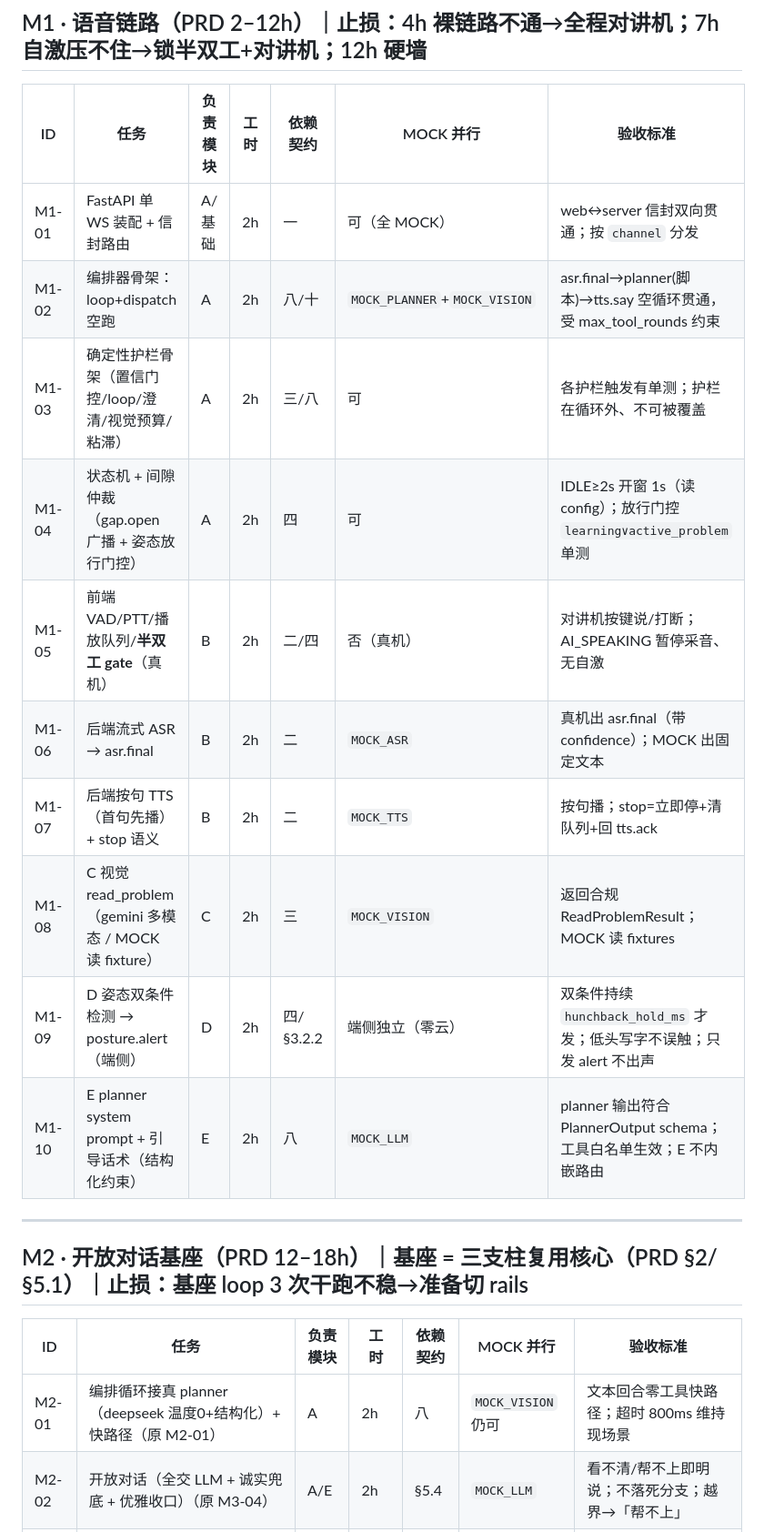
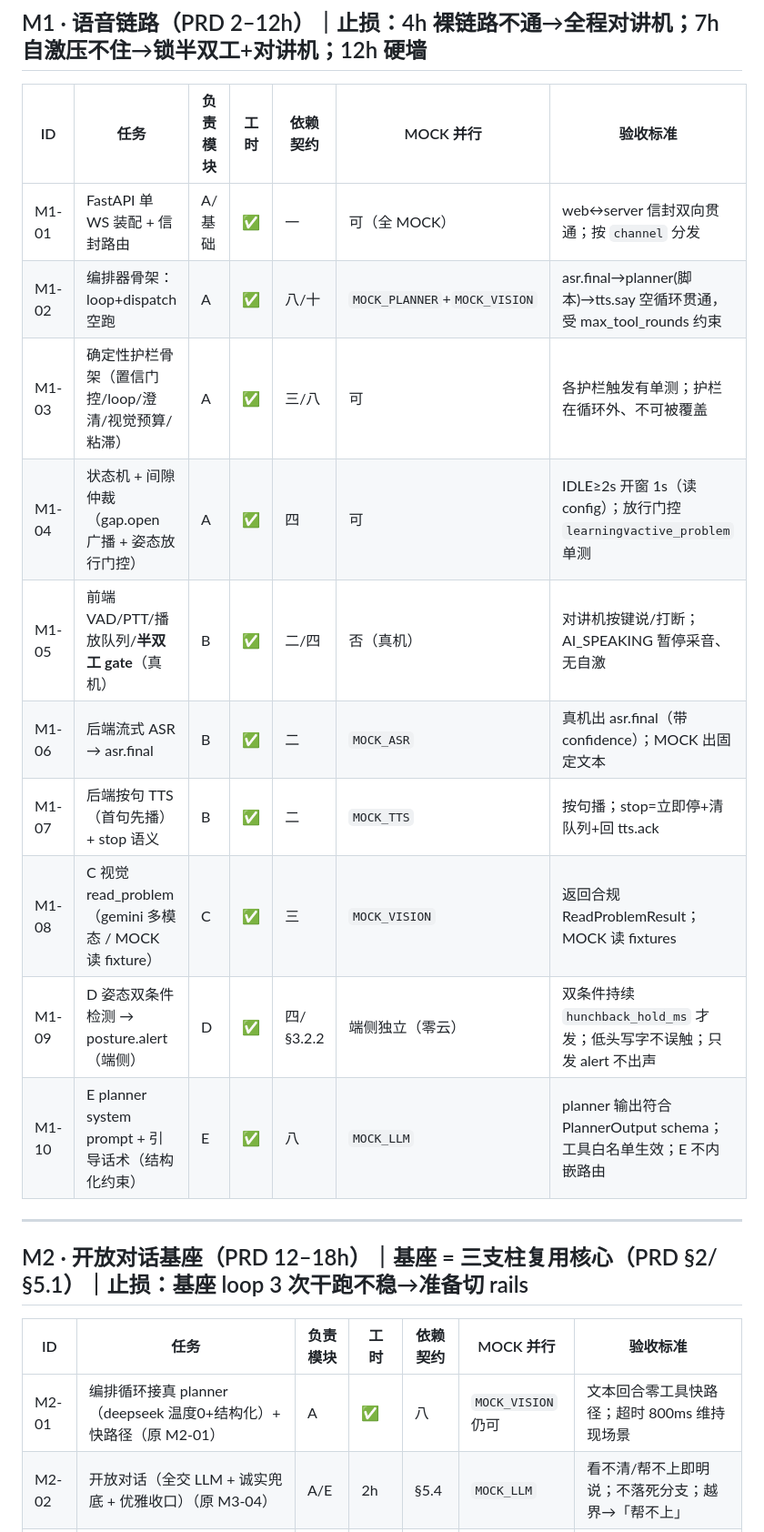
Before and after one commit to wikibit888/visual_assistant, a Markdown page: TASKS.md, the part around one of its changes. Shown at 91% size. Rendered like a GitHub page.

Commit message:
docs: M1 全卡 + M2 批1（01/03/04/05）完成，TASKS 工时列打勾
M1-01～M1-10 全部合入 main；M2-01/03/04/05 经 PR #16–#19 合入，
M2-03/04 后续 tool_registry 绑定经 PR #20 合入（163 passed）。
按打勾约定把这 14 行「工时」列时长替换为 ✅；M2-02/M2-06 仍待做、保留估时。

Co-Authored-By: Claude Opus 4.8 (1M context) <noreply@anthropic.com>

```diff
--- a/TASKS.md
+++ b/TASKS.md
@@ -9,16 +9,16 @@
 
 | ID | 任务 | 负责模块 | 工时 | 依赖契约 | MOCK 并行 | 验收标准 |
 |---|---|---|---|---|---|---|
-| M1-01 | FastAPI 单 WS 装配 + 信封路由 | A/基础 | 2h | 一 | 可（全 MOCK） | web↔server 信封双向贯通；按 `channel` 分发 |
-| M1-02 | 编排器骨架：loop+dispatch 空跑 | A | 2h | 八/十 | `MOCK_PLANNER`+`MOCK_VISION` | asr.final→planner(脚本)→tts.say 空循环贯通，受 max_tool_rounds 约束 |
-| M1-03 | 确定性护栏骨架（置信门控/loop/澄清/视觉预算/粘滞） | A | 2h | 三/八 | 可 | 各护栏触发有单测；护栏在循环外、不可被覆盖 |
-| M1-04 | 状态机 + 间隙仲裁（gap.open 广播 + 姿态放行门控） | A | 2h | 四 | 可 | IDLE≥2s 开窗 1s（读 config）；放行门控 `learning∨active_problem` 单测 |
-| M1-05 | 前端 VAD/PTT/播放队列/**半双工 gate**（真机） | B | 2h | 二/四 | 否（真机） | 对讲机按键说/打断；AI_SPEAKING 暂停采音、无自激 |
-| M1-06 | 后端流式 ASR → asr.final | B | 2h | 二 | `MOCK_ASR` | 真机出 asr.final（带 confidence）；MOCK 出固定文本 |
-| M1-07 | 后端按句 TTS（首句先播）+ stop 语义 | B | 2h | 二 | `MOCK_TTS` | 按句播；stop=立即停+清队列+回 tts.ack |
-| M1-08 | C 视觉 read_problem（gemini 多模态 / MOCK 读 fixture） | C | 2h | 三 | `MOCK_VISION` | 返回合规 ReadProblemResult；MOCK 读 fixtures |
-| M1-09 | D 姿态双条件检测 → posture.alert（端侧） | D | 2h | 四/§3.2.2 | 端侧独立（零云） | 双条件持续 `hunchback_hold_ms` 才发；低头写字不误触；只发 alert 不出声 |
-| M1-10 | E planner system prompt + 引导话术（结构化约束） | E | 2h | 八 | `MOCK_LLM` | planner 输出符合 PlannerOutput schema；工具白名单生效；E 不内嵌路由 |
+| M1-01 | FastAPI 单 WS 装配 + 信封路由 | A/基础 | ✅ | 一 | 可（全 MOCK） | web↔server 信封双向贯通；按 `channel` 分发 |
+| M1-02 | 编排器骨架：loop+dispatch 空跑 | A | ✅ | 八/十 | `MOCK_PLANNER`+`MOCK_VISION` | asr.final→planner(脚本)→tts.say 空循环贯通，受 max_tool_rounds 约束 |
+| M1-03 | 确定性护栏骨架（置信门控/loop/澄清/视觉预算/粘滞） | A | ✅ | 三/八 | 可 | 各护栏触发有单测；护栏在循环外、不可被覆盖 |
+| M1-04 | 状态机 + 间隙仲裁（gap.open 广播 + 姿态放行门控） | A | ✅ | 四 | 可 | IDLE≥2s 开窗 1s（读 config）；放行门控 `learning∨active_problem` 单测 |
+| M1-05 | 前端 VAD/PTT/播放队列/**半双工 gate**（真机） | B | ✅ | 二/四 | 否（真机） | 对讲机按键说/打断；AI_SPEAKING 暂停采音、无自激 |
+| M1-06 | 后端流式 ASR → asr.final | B | ✅ | 二 | `MOCK_ASR` | 真机出 asr.final（带 confidence）；MOCK 出固定文本 |
+| M1-07 | 后端按句 TTS（首句先播）+ stop 语义 | B | ✅ | 二 | `MOCK_TTS` | 按句播；stop=立即停+清队列+回 tts.ack |
+| M1-08 | C 视觉 read_problem（gemini 多模态 / MOCK 读 fixture） | C | ✅ | 三 | `MOCK_VISION` | 返回合规 ReadProblemResult；MOCK 读 fixtures |
+| M1-09 | D 姿态双条件检测 → posture.alert（端侧） | D | ✅ | 四/§3.2.2 | 端侧独立（零云） | 双条件持续 `hunchback_hold_ms` 才发；低头写字不误触；只发 alert 不出声 |
+| M1-10 | E planner system prompt + 引导话术（结构化约束） | E | ✅ | 八 | `MOCK_LLM` | planner 输出符合 PlannerOutput schema；工具白名单生效；E 不内嵌路由 |
 
 ---
 
@@ -26,5 +26,5 @@
 
 | ID | 任务 | 负责模块 | 工时 | 依赖契约 | MOCK 并行 | 验收标准 |
 |---|---|---|---|---|---|---|
-| M2-01 | 编排循环接真 planner（deepseek 温度0+结构化）+ 快路径（原 M2-01） | A | 2h | 八 | `MOCK_VISION` 仍可 | 文本回合零工具快路径；超时 800ms 维持现场景 |
+| M2-01 | 编排循环接真 planner（deepseek 温度0+结构化）+ 快路径（原 M2-01） | A | ✅ | 八 | `MOCK_VISION` 仍可 | 文本回合零工具快路径；超时 800ms 维持现场景 |
 | M2-02 | 开放对话（全交 LLM + 诚实兜底 + 优雅收口）（原 M3-04） | A/E | 2h | §5.4 | `MOCK_LLM` | 看不清/帮不上即明说；不落死分支；越界→「帮不上」 |
```
Also changed, not shown: other parts of TASKS.md (+3 -3 lines).
